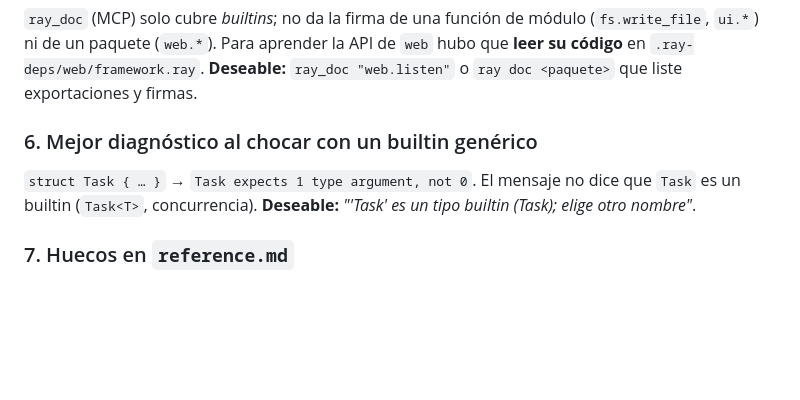
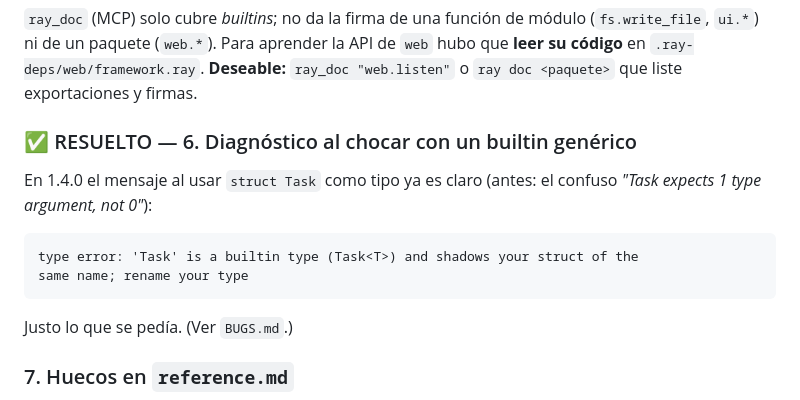
Before and after one commit to ray-language/raydesk, a Markdown page: ROADMAP.md, the part around the change. Rendered like a GitHub page; blank space fills up the shorter version.

````diff
--- a/ROADMAP.md
+++ b/ROADMAP.md
@@ -82,11 +82,17 @@ la tupla cuando el bloque previo es una sentencia, o que `ray fmt` lo separe.
 `web` hubo que **leer su código** en `.ray-deps/web/framework.ray`. **Deseable:**
 `ray_doc "web.listen"` o `ray doc <paquete>` que liste exportaciones y firmas.
 
-### 6. Mejor diagnóstico al chocar con un builtin genérico
+### ✅ RESUELTO — 6. Diagnóstico al chocar con un builtin genérico
 
-`struct Task { … }` → `Task expects 1 type argument, not 0`. El mensaje no dice
-que `Task` es un builtin (`Task<T>`, concurrencia). **Deseable:** *"'Task' es un
-tipo builtin (Task<T>); elige otro nombre"*.
+En 1.4.0 el mensaje al usar `struct Task` como tipo ya es claro (antes: el
+confuso *"Task expects 1 type argument, not 0"*):
+
+```
+type error: 'Task' is a builtin type (Task<T>) and shadows your struct of the
+same name; rename your type
+```
+
+Justo lo que se pedía. (Ver `BUGS.md`.)
 
 ### 7. Huecos en `reference.md`
 
````
Also changed, not shown: BUGS.md (+72 -62 lines).
